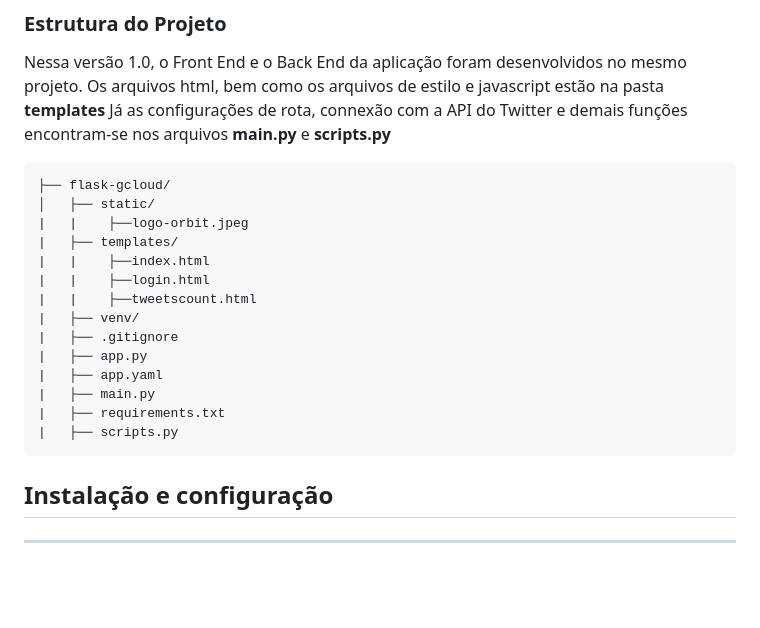
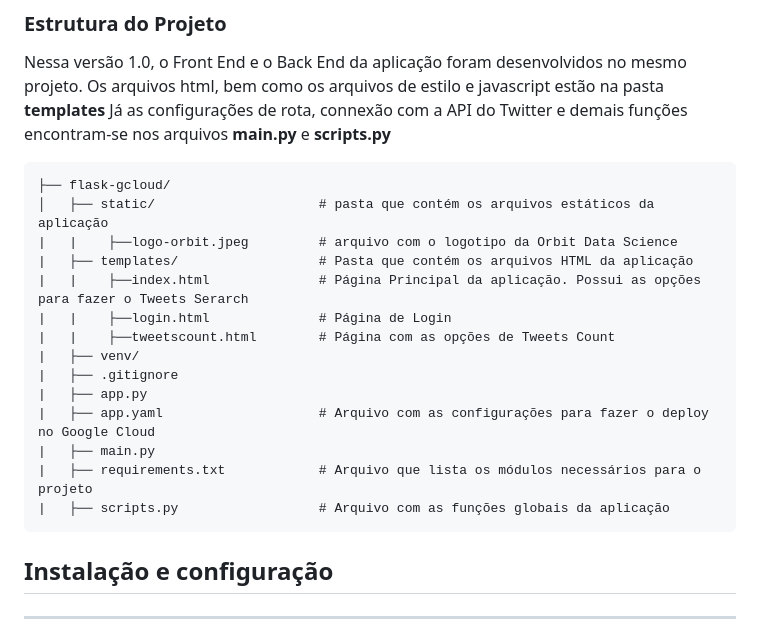
Before and after one commit to FlavioTomeOrbitDS/flask-gcloud, a Markdown page: README.md, the part around the change. Rendered like a GitHub page; blank space fills up the shorter version.

````diff
--- a/README.md
+++ b/README.md
@@ -10,19 +10,19 @@ Os arquivos html, bem como os arquivos de estilo e javascript estão na pasta **
 Já as configurações de rota, connexão com a API do Twitter e demais funções encontram-se nos arquivos **main.py** e **scripts.py**
 ```
 ├── flask-gcloud/
-│   ├── static/
-|   |    ├──logo-orbit.jpeg
-|   ├── templates/
-|   |    ├──index.html
-|   |    ├──login.html
-|   |    ├──tweetscount.html
+│   ├── static/                     # pasta que contém os arquivos estáticos da aplicação
+|   |    ├──logo-orbit.jpeg         # arquivo com o logotipo da Orbit Data Science
+|   ├── templates/                  # Pasta que contém os arquivos HTML da aplicação
+|   |    ├──index.html              # Página Principal da aplicação. Possui as opções para fazer o Tweets Serarch
+|   |    ├──login.html              # Página de Login
+|   |    ├──tweetscount.html        # Página com as opções de Tweets Count
 |   ├── venv/
 |   ├── .gitignore
 |   ├── app.py
-|   ├── app.yaml
+|   ├── app.yaml                    # Arquivo com as configurações para fazer o deploy no Google Cloud
 |   ├── main.py
-|   ├── requirements.txt
-|   ├── scripts.py
+|   ├── requirements.txt            # Arquivo que lista os módulos necessários para o projeto
+|   ├── scripts.py                  # Arquivo com as funções globais da aplicação
 ```
 ## Instalação e configuração
 ---
````
